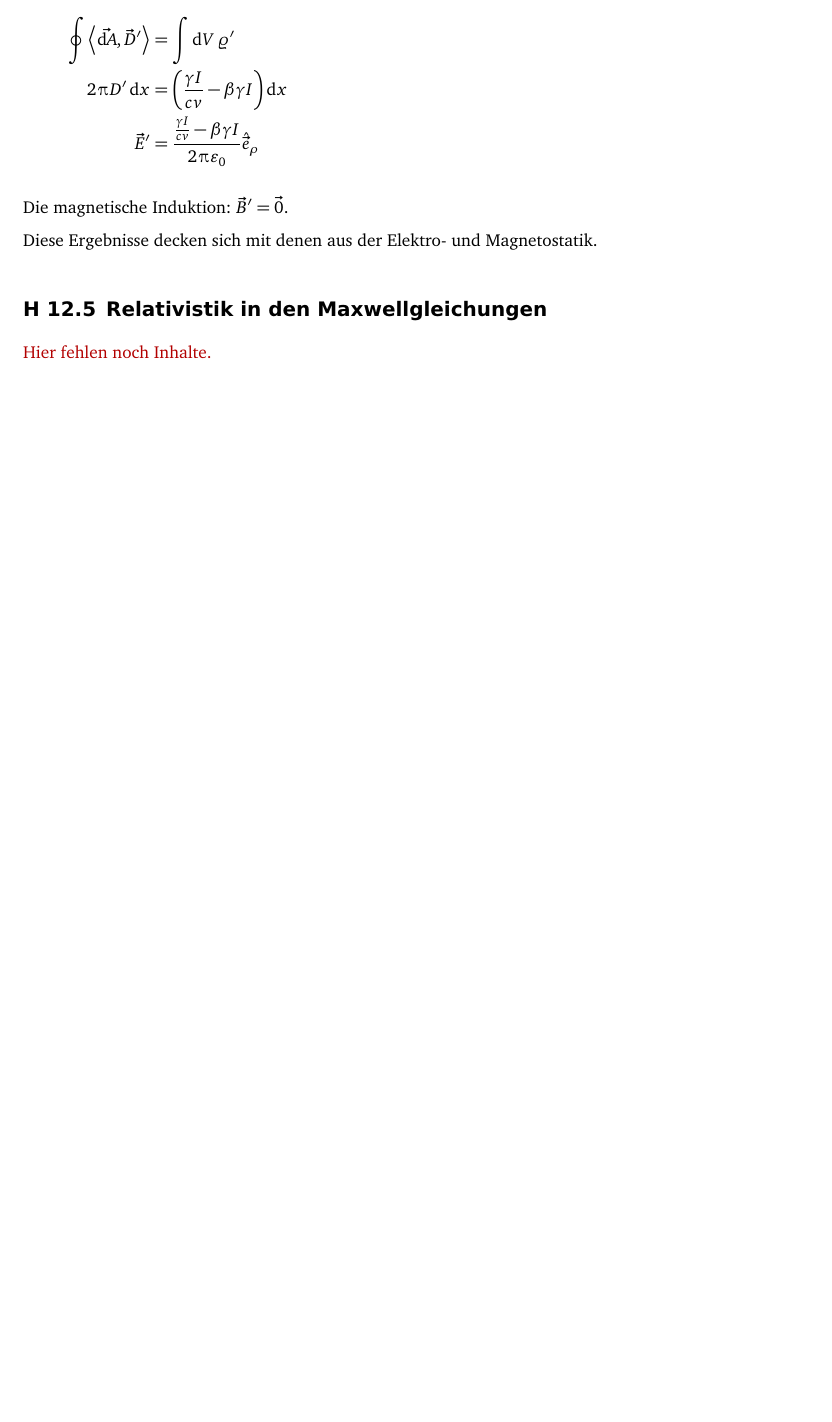
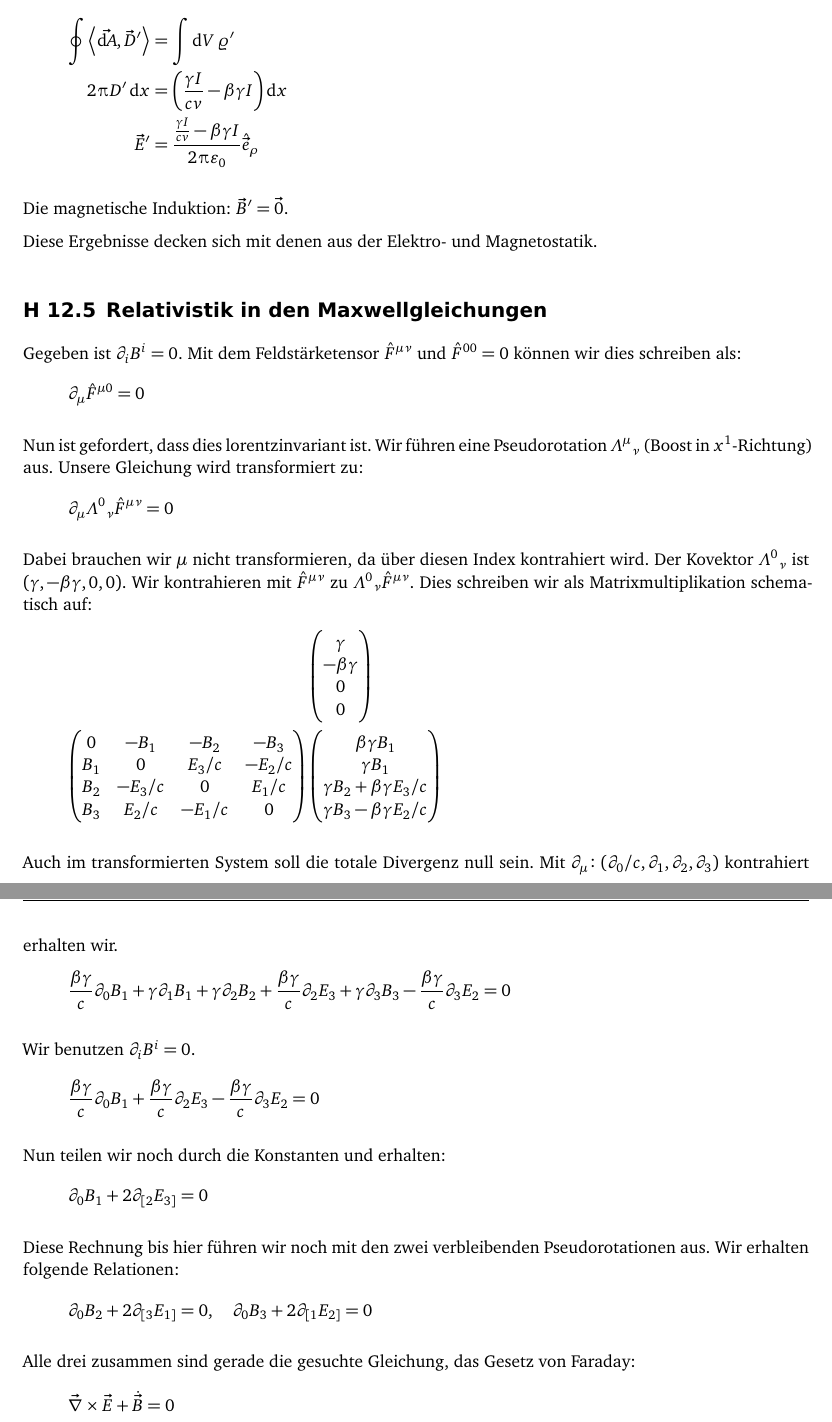
Before and after one commit to martin-ueding/physik321-Zettel, a LaTeX document (physik321-12-Martin.tex): part of page 17 of 17 before the commit and two parts of pages 17 and 18 of 18 after it, the two joined at a grey line, cut so that both start at the same text, the shorter picture padded with empty space. Compiled offline with pdfLaTeX; an older LaTeX class or package is replaced by its successor.

Commit message:
[5] Fertig

```diff
--- a/physik321-12-Martin.tex
+++ b/physik321-12-Martin.tex
@@ -1017,7 +1017,101 @@ Diese Ergebnisse decken sich mit denen aus der Elektro- und Magnetostatik.
 \section{Relativistik in den Maxwellgleichungen}
 \label 5
 
-\fehlt
+Gegeben ist $\partial_i B^i = 0$. Mit dem Feldstärketensor $\hat F^{\mu\nu}$
+und $\hat F^{00} = 0$ können wir dies schreiben als:
+\[
+	\partial_\mu \hat F^{\mu0} = 0
+\]
+
+Nun ist gefordert, dass dies lorentzinvariant ist. Wir führen eine
+Pseudorotation $\Lambda^\mu{}_\nu$ (Boost in $x^1$-Richtung) aus. Unsere
+Gleichung wird transformiert zu:
+\[
+	\partial_\mu \Lambda^0{}_\nu \hat F^{\mu\nu} = 0
+\]
+
+Dabei brauchen wir $\mu$ nicht transformieren, da über diesen Index kontrahiert
+wird. Der Kovektor $\Lambda^0{}_\nu$ ist $(\gamma, -\beta\gamma, 0, 0)$. Wir
+kontrahieren mit $\hat F^{\mu\nu}$ zu $\Lambda^0{}_\nu \hat F^{\mu\nu}$. Dies
+schreiben wir als Matrixmultiplikation schematisch auf:
+\begin{align*}
+	&
+	\begin{pmatrix}
+		\gamma \\
+		-\beta\gamma \\
+		0 \\
+		0
+	\end{pmatrix}
+	\\
+	\begin{pmatrix}
+		0 & -B_1 & -B_2 & -B_3 \\
+		B_1 & 0 & E_3/c & -E_2/c \\
+		B_2 & -E_3/c & 0 & E_1/c \\
+		B_3 & E_2/c & -E_1/c & 0
+	\end{pmatrix}
+	&
+	\begin{pmatrix}
+		\beta\gamma B_1 \\
+		\gamma B_1 \\
+		\gamma B_2 + \beta \gamma E_3 / c \\
+		\gamma B_3 - \beta \gamma E_2 / c
+	\end{pmatrix}
+\end{align*}
+
+Auch im transformierten System soll die totale Divergenz null sein. Mit
+$\partial_\mu \colon (\partial_0/c, \partial_1, \partial_2, \partial_3)$
+kontrahiert erhalten wir.
+\[
+	\frac{\beta\gamma}c
+	\partial_0 B_1
+	+
+	\gamma \partial_1 B_1
+	+
+	\gamma \partial_2 B_2
+	+
+	\frac{\beta \gamma}c
+	\partial_2 E_3
+	+
+	\gamma \partial_3 B_3
+	-
+	\frac{\beta \gamma}c
+	\partial_3 E_2
+	= 0
+\]
+
+Wir benutzen $\partial_i B^i = 0$.
+\[
+	\frac{\beta\gamma}c
+	\partial_0 B_1
+	+
+	\frac{\beta \gamma}c
+	\partial_2 E_3
+	-
+	\frac{\beta \gamma}c
+	\partial_3 E_2
+	= 0
+\]
+
+Nun teilen wir noch durch die Konstanten und erhalten:
+\[
+	\partial_0 B_1
+	+
+	2 \partial_{[2} E_{3]}
+	= 0
+\]
+
+Diese Rechnung bis hier führen wir noch mit den zwei verbleibenden
+Pseudorotationen aus. Wir erhalten folgende Relationen:
+\[
+	\partial_0 B_2 + 2 \partial_{[3} E_{1]} = 0
+	\eqnsep
+	\partial_0 B_3 + 2 \partial_{[1} E_{2]} = 0
+\]
+
+Alle drei zusammen sind gerade die gesuchte Gleichung, das Gesetz von Faraday:
+\[
+	\curl \vec E + \dot{\vec B} = 0
+\]
 
 %%%%%%%%%%%%%%%%%%%%%%%%%%%%%%%%%%%%%%%%%%%%%%%%%%%%%%%%%%%%%%%%%%%%%%%%%%%%%%%
 %                                    Ende                                     %
```
